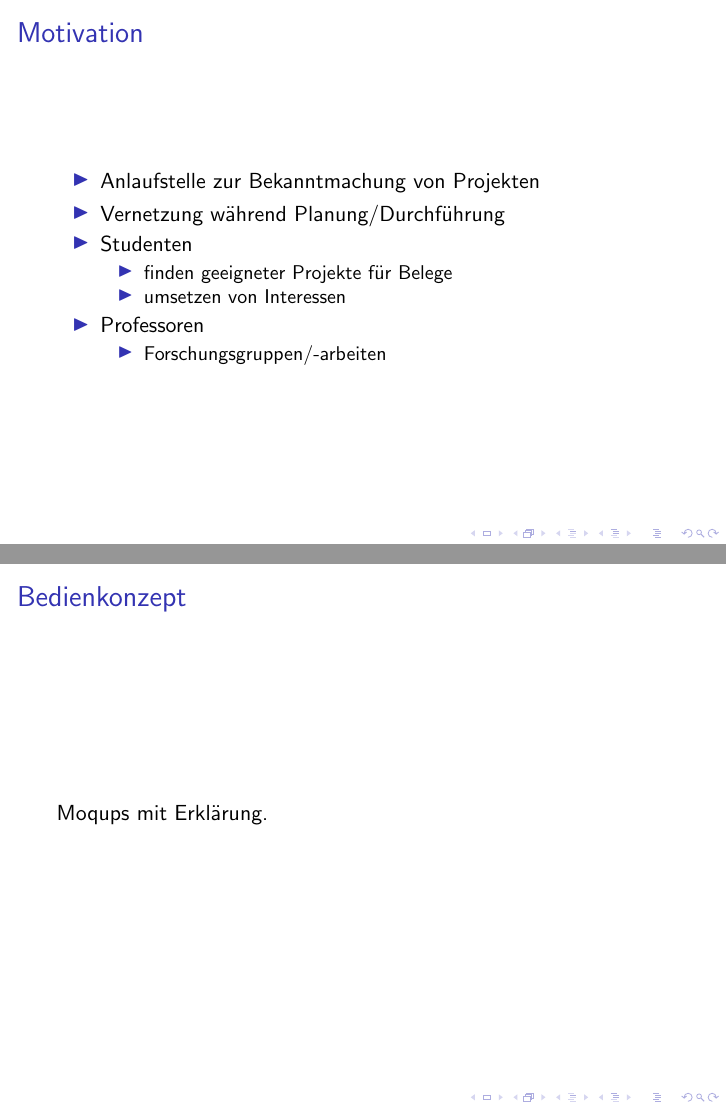
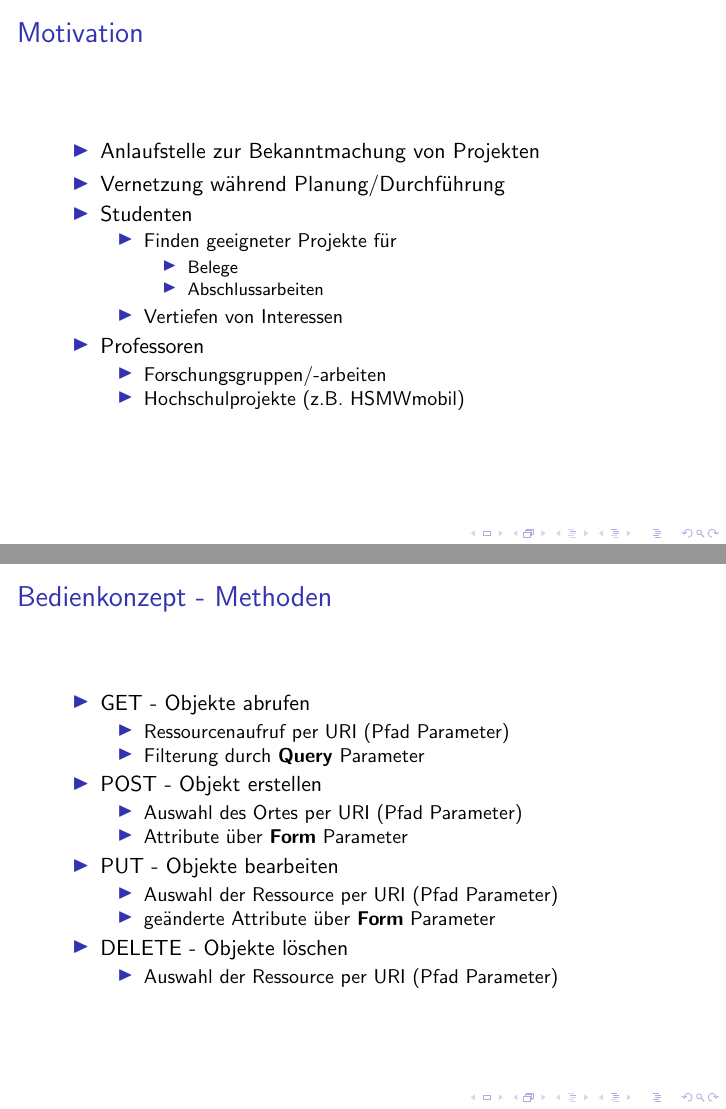
Before and after one commit to FelixHaller/windy-oak, LaTeX slides (doc/Technische_Dokumentation/Vortrag.tex): pages 4 and 5 of 10, joined at a grey line. Compiled offline with pdfLaTeX; a LaTeX package or settings file that is missing is left out.

Commit message:
Feinschliff am Vortrag

```diff
--- a/doc/Technische_Dokumentation/Vortrag.tex
+++ b/doc/Technische_Dokumentation/Vortrag.tex
@@ -45,16 +45,42 @@
 				\item Vernetzung während Planung/Durchführung
 				\item Studenten
 				\begin{itemize}
-					\item finden geeigneter Projekte für Belege
-					\item umsetzen von Interessen
+					\item Finden geeigneter Projekte für
+					\begin{itemize}
+						\item Belege
+						\item Abschlussarbeiten
+					\end{itemize}
+					\item Vertiefen von Interessen
 				\end{itemize}
 				\item Professoren
 				\begin{itemize}
 					\item Forschungsgruppen/-arbeiten
+					\item Hochschulprojekte (z.B. HSMWmobil)
 				\end{itemize}
 			\end{itemize}
 		\end{frame}
 
 	\section{Bedienkonzept}
-		\begin{frame}{Bedienkonzept}
-			Moqups mit Erklärung.
+		\begin{frame}{Bedienkonzept - Methoden}
+			\begin{itemize}
+				\item GET - Objekte abrufen
+				\begin{itemize}
+					\item Ressourcenaufruf per URI (Pfad Parameter)
+					\item Filterung durch \textbf{Query} Parameter
+				\end{itemize}
+				\item POST - Objekt erstellen
+					\begin{itemize}
+						\item Auswahl des Ortes per URI (Pfad Parameter)
+						\item Attribute über \textbf{Form} Parameter
+					\end{itemize}
+				\item PUT - Objekte bearbeiten
+					\begin{itemize}
+						\item Auswahl der Ressource per URI (Pfad Parameter)
+						\item geänderte Attribute über \textbf{Form} Parameter
+					\end{itemize}
+				\item DELETE - Objekte löschen
+				\begin{itemize}
+					\item Auswahl der Ressource per URI (Pfad Parameter)
+				\end{itemize}
+			\end{itemize}
+		\end{frame}
```
Also changed, not shown: doc/Technische_Dokumentation/Technische_Dokumentation.tex (+5 -1 lines), doc/Technische_Dokumentation/Vortrag.tex (53 more changed lines), 2 other files.
